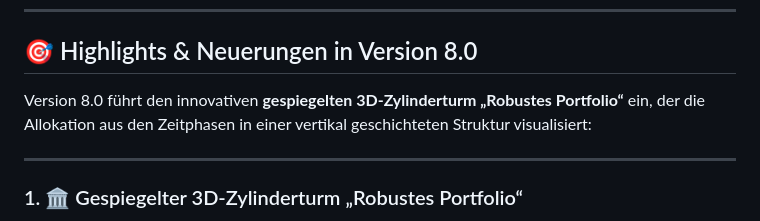
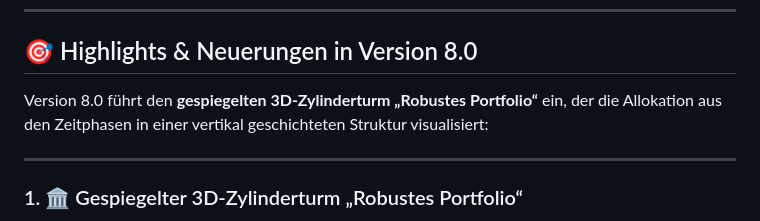
Before and after one commit to astrauss223-web/Zeitphasen-V8.0, a Markdown page: README.md, the part around the change. Drawn GitHub-style.

```diff
--- a/README.md
+++ b/README.md
@@ -6,7 +6,7 @@
 
 ## 🎯 Highlights & Neuerungen in Version 8.0
 
-Version 8.0 führt den innovativen **gespiegelten 3D-Zylinderturm „Robustes Portfolio“** ein, der die Allokation aus den Zeitphasen in einer vertikal geschichteten Struktur visualisiert:
+Version 8.0 führt den **gespiegelten 3D-Zylinderturm „Robustes Portfolio“** ein, der die Allokation aus den Zeitphasen in einer vertikal geschichteten Struktur visualisiert:
 
 ---
 
```
